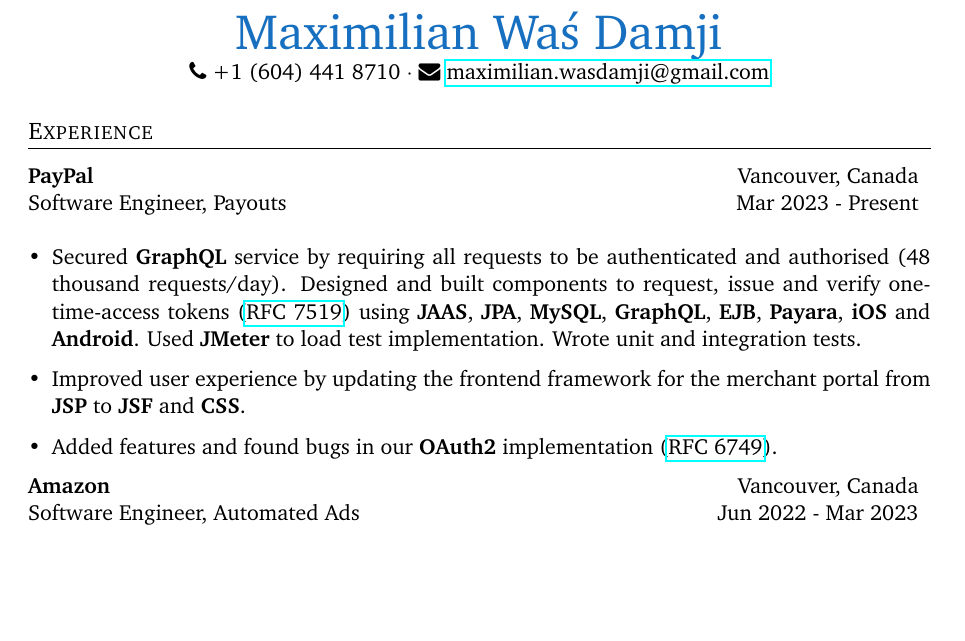
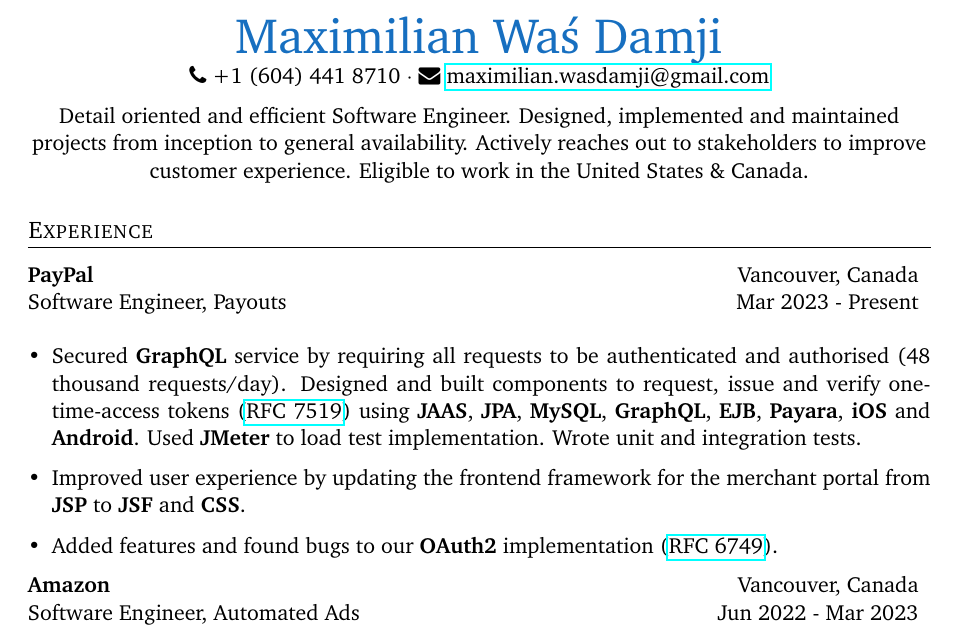
Before and after one commit to Haximilian/resume, a LaTeX CV (resume.tex, which reads experience.tex): part of the page before the commit and part of page 1 of 2 after it, cut so that both start at the same text, the shorter picture padded with empty space. Compiled offline with pdfLaTeX.

Commit message:
add flags and summary

```diff
--- a/experience.tex
+++ b/experience.tex
@@ -9,7 +9,7 @@
         Improved user experience by updating the frontend framework for the merchant portal from \textbf{JSP} to \textbf{JSF} and \textbf{CSS}.
     }
     \item {
-        Added features and found bugs in our \textbf{OAuth2} implementation (\href{https://datatracker.ietf.org/doc/html/rfc6749}{RFC 6749}).
+        Added features and found bugs to our \textbf{OAuth2} implementation (\href{https://datatracker.ietf.org/doc/html/rfc6749}{RFC 6749}).
         % e.g. I added a feature to revoke an application and I found a bug where the server redirects infinitly.
     }
 \end{itemize}
--- a/resume.tex
+++ b/resume.tex
@@ -10,6 +10,7 @@
 \usepackage{listings}                           % inline code
 \usepackage[dvipsnames]{xcolor}
 \usepackage{hyperref}
+\usepackage{worldflags}
 
 \pagestyle{empty}
 \pagenumbering{gobble}
@@ -71,6 +77,13 @@
     +1 (604) 441 8710 $\cdot$
     \faEnvelope{}
     \email{maximilian.wasdamji@gmail.com}
+\end{center}
+
+\begin{center}
+Detail oriented and efficient Software Engineer.
+Designed, implemented and maintained projects from inception to general availability.
+Actively reaches out to stakeholders to improve customer experience.
+Eligible to work in the United States \& Canada.
 \end{center}
 
 \input{experience.tex}
```
Also changed, not shown: resume.tex (13 more changed lines).
